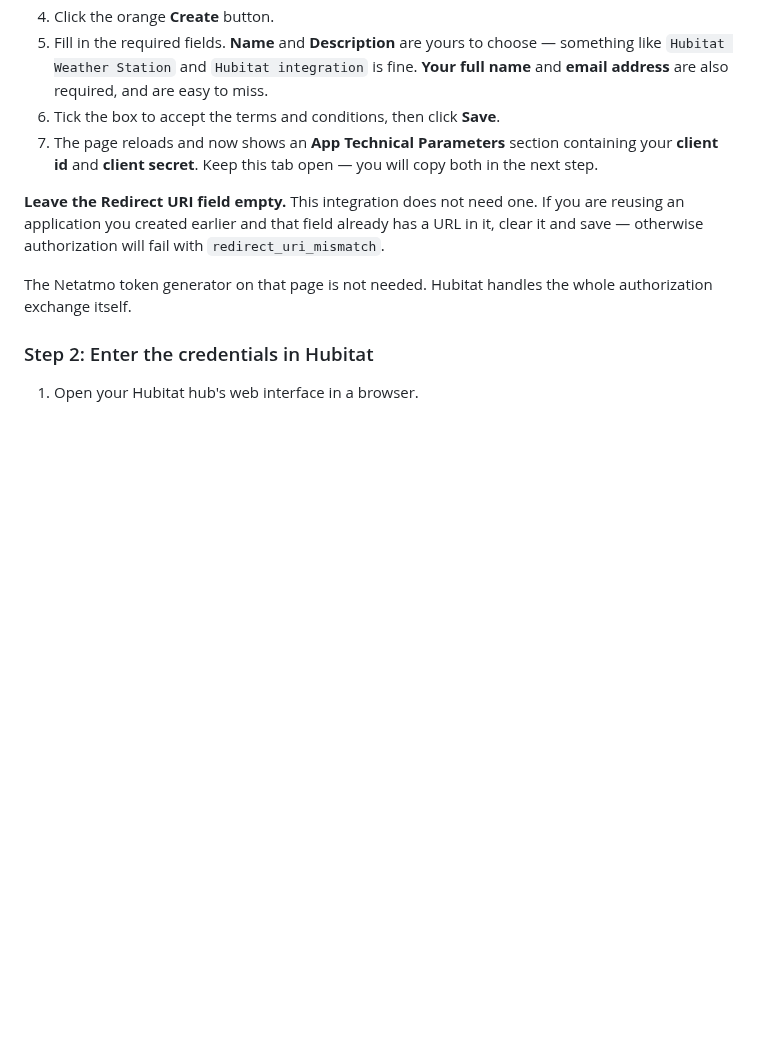
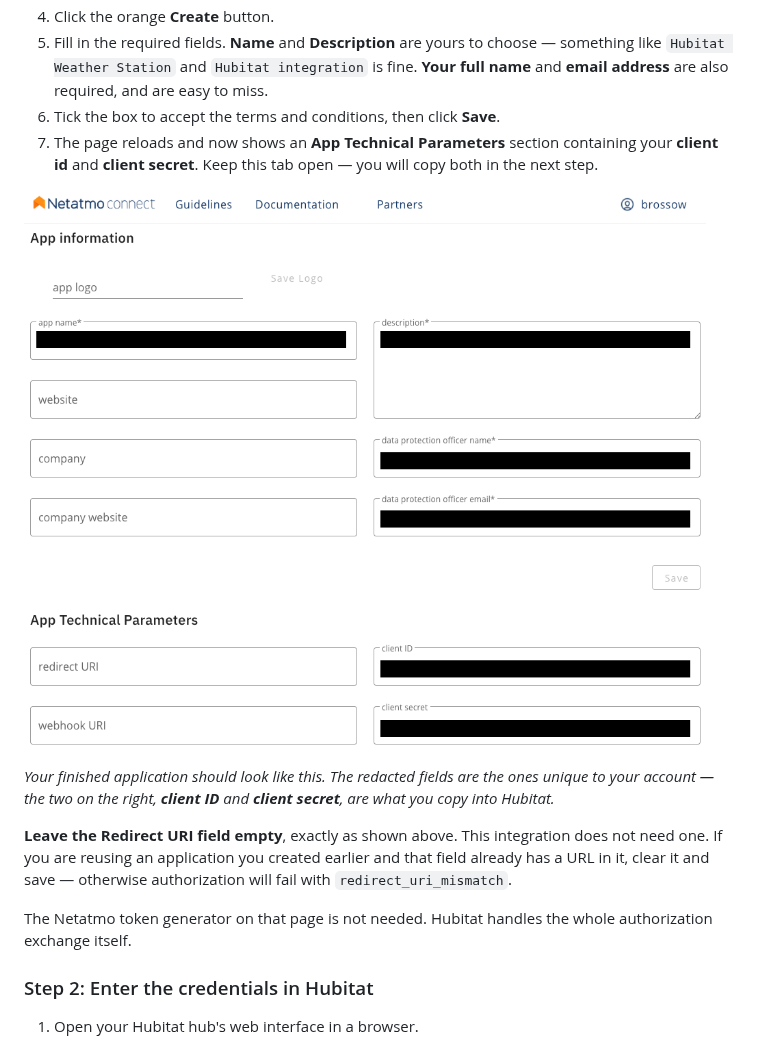
Before and after one commit to brossow/hubitat-drivers, a Markdown page: netatmo-weather-station/README.md, the part around the change. Drawn GitHub-style; pictures changed too: netatmo-weather-station/Netatmo_DeveloperApp_screenshot.png (added); blank space fills up the shorter version.

Commit message:
Show what the finished Netatmo application looks like
Step 1 described the Netatmo developer portal in prose, and the field people
actually needed to see -- an empty redirect URI next to a populated client ID
and secret -- was the one most likely to be wrong on a reused application.

Screenshot is redacted: app name, description, data protection officer name and
email, client ID, and client secret are all masked.

Co-Authored-By: Claude Sonnet 5 <noreply@anthropic.com>

```diff
--- a/netatmo-weather-station/README.md
+++ b/netatmo-weather-station/README.md
@@ -88,7 +88,11 @@ This entire step happens in a web browser on Netatmo's website. You are not touc
 6. Tick the box to accept the terms and conditions, then click **Save**.
 7. The page reloads and now shows an **App Technical Parameters** section containing your **client id** and **client secret**. Keep this tab open — you will copy both in the next step.
 
-**Leave the Redirect URI field empty.** This integration does not need one. If you are reusing an application you created earlier and that field already has a URL in it, clear it and save — otherwise authorization will fail with `redirect_uri_mismatch`.
+![The Netatmo developer application settings page. App information is at the top; the App Technical Parameters section below it holds the redirect URI, webhook URI, client ID, and client secret. The client ID and secret are redacted in this example, and the redirect URI is left empty.](Netatmo_DeveloperApp_screenshot.png)
+
+*Your finished application should look like this. The redacted fields are the ones unique to your account — the two on the right, **client ID** and **client secret**, are what you copy into Hubitat.*
+
+**Leave the Redirect URI field empty**, exactly as shown above. This integration does not need one. If you are reusing an application you created earlier and that field already has a URL in it, clear it and save — otherwise authorization will fail with `redirect_uri_mismatch`.
 
 The Netatmo token generator on that page is not needed. Hubitat handles the whole authorization exchange itself.
 
```
